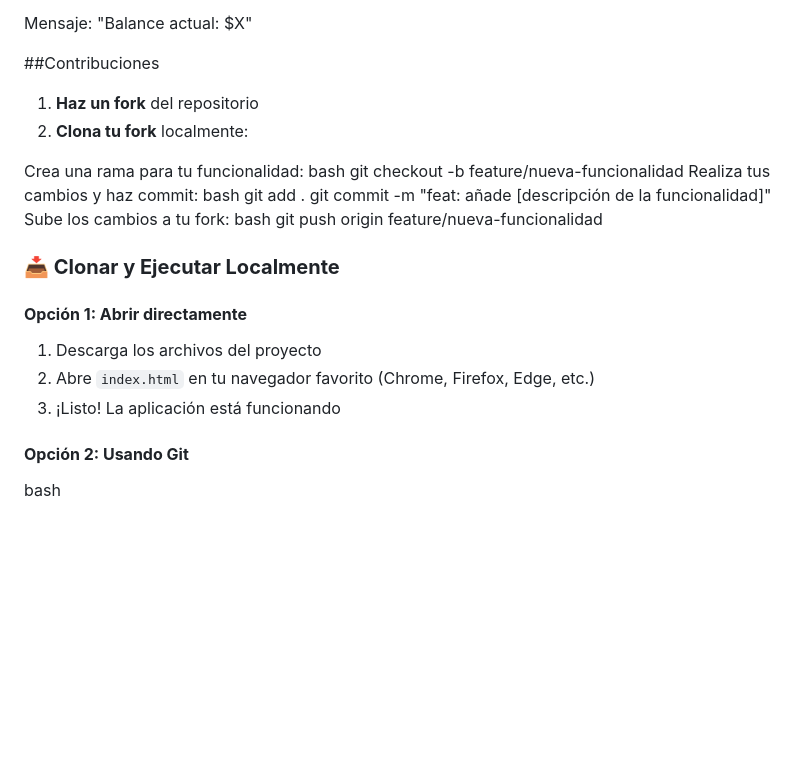
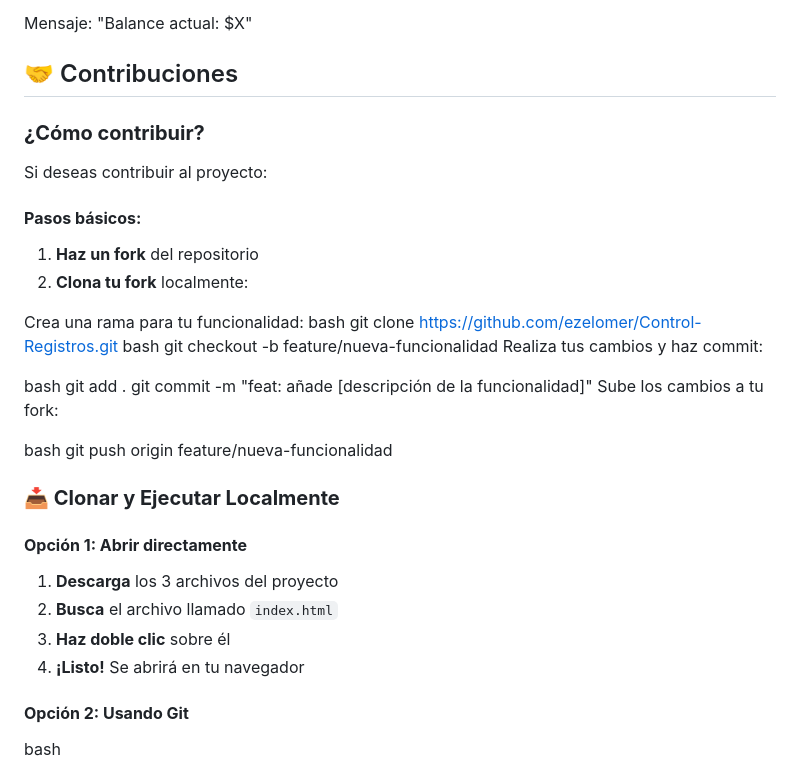
Before and after one commit to ezelomer/-Control-Registros, a Markdown page: README.md, the part around the change printed below. Rendered like a GitHub page; blank space fills up the shorter version.

```diff
--- a/README.md
+++ b/README.md
@@ -48,18 +48,28 @@ Limpiar formulario: Usa el botón "Limpiar" para vaciar todos los campos
 
 Mensaje: "Balance actual: $X"
 
-##Contribuciones
+## 🤝 Contribuciones
+
+### **¿Cómo contribuir?**
+
+Si deseas contribuir al proyecto:
+
+#### **Pasos básicos:**
 1. **Haz un fork** del repositorio
 2. **Clona tu fork** localmente:
 
 Crea una rama para tu funcionalidad:
 bash
+git clone https://github.com/ezelomer/Control-Registros.git
+bash
 git checkout -b feature/nueva-funcionalidad
 Realiza tus cambios y haz commit:
+
 bash
 git add .
 git commit -m "feat: añade [descripción de la funcionalidad]"
 Sube los cambios a tu fork:
+
 bash
 git push origin feature/nueva-funcionalidad
 
@@ -67,9 +77,10 @@ git push origin feature/nueva-funcionalidad
 ### **📥 Clonar y Ejecutar Localmente**
 
 #### **Opción 1: Abrir directamente**
-1. Descarga los archivos del proyecto
-2. Abre `index.html` en tu navegador favorito (Chrome, Firefox, Edge, etc.)
-3. ¡Listo! La aplicación está funcionando
+1. **Descarga** los 3 archivos del proyecto
+2. **Busca** el archivo llamado `index.html`
+3. **Haz doble clic** sobre él
+4. **¡Listo!** Se abrirá en tu navegador
 
 #### **Opción 2: Usando Git**
 bash
```
Also changed, not shown: other parts of README.md (+0 -2 lines).
